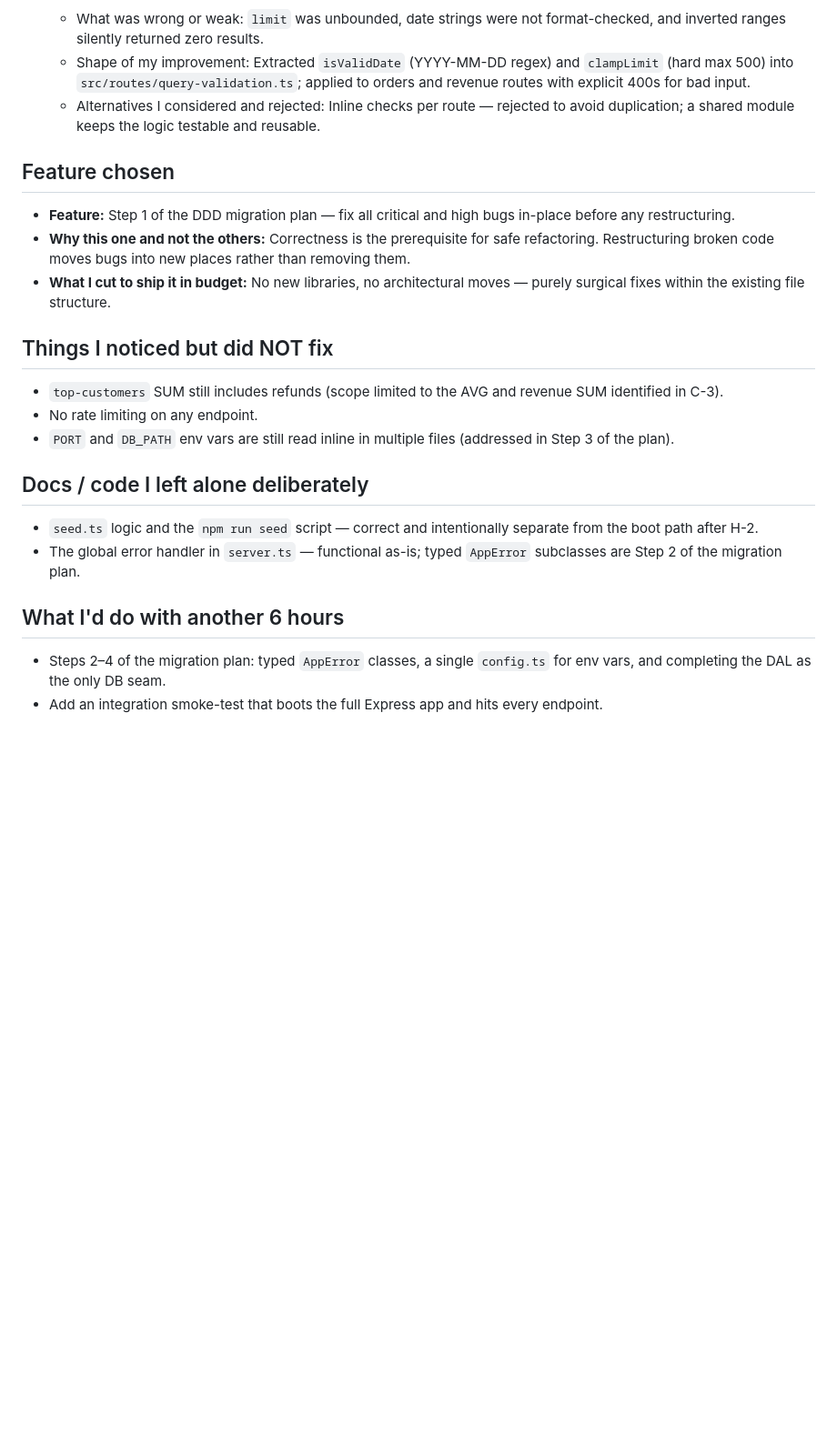
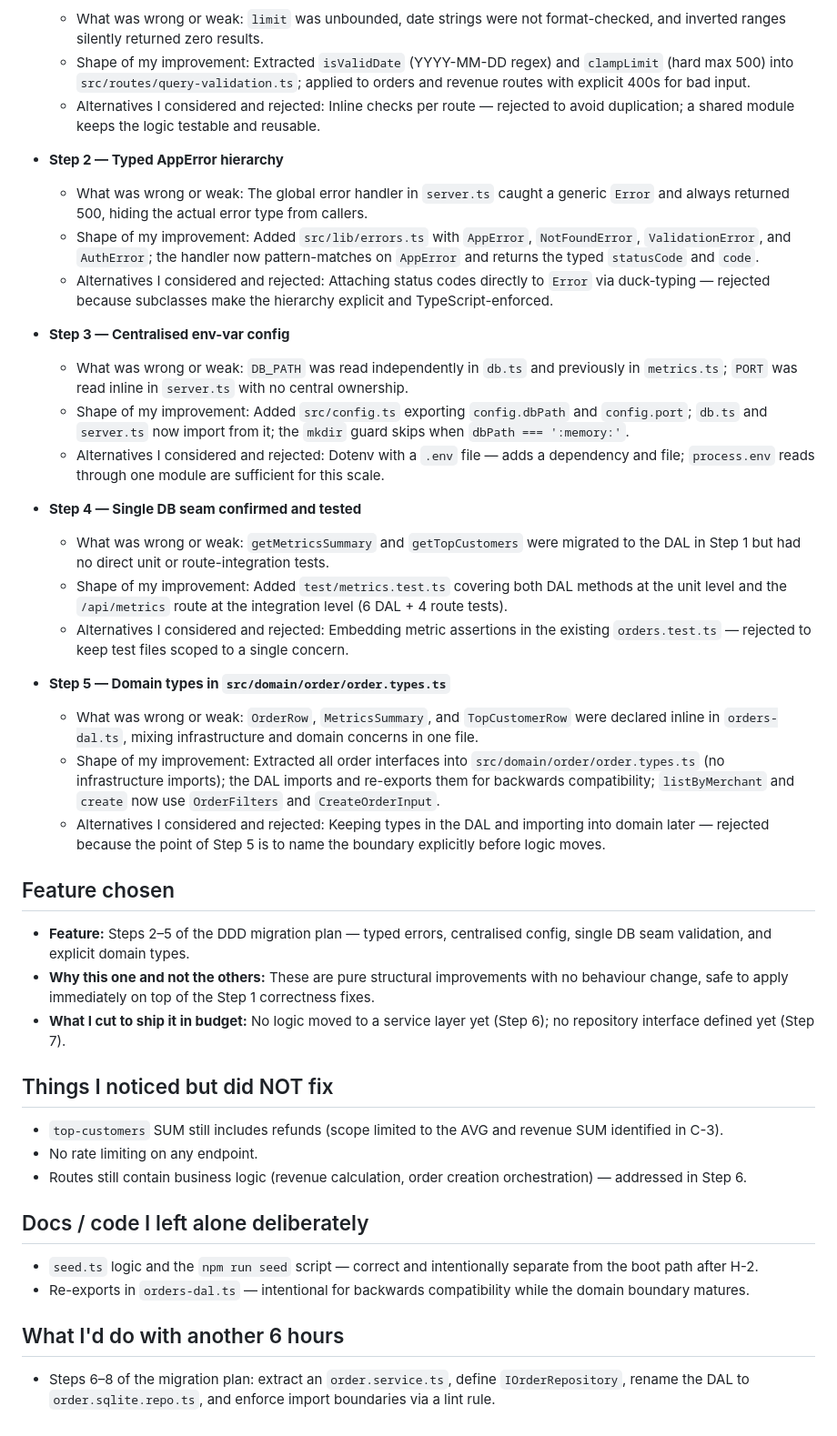
Before and after one commit to metabaronespinosa/recruiting-challenge, a Markdown page: decision_log.md, the part around the change. Shown at 91% size. Rendered like a GitHub page; blank space fills up the shorter version.

Commit message:
docs: update decision_log and prompt_history for steps 2-5
- decision_log.md: add entries for Step 2 (AppError), Step 3 (config.ts),
  Step 4 (metrics tests), Step 5 (domain types); update all four closing sections
- prompt_history.md: append Session 7 block covering the full steps 2-5 session

```diff
--- a/decision_log.md
+++ b/decision_log.md
@@ -39,24 +39,43 @@
   - Shape of my improvement: Extracted `isValidDate` (YYYY-MM-DD regex) and `clampLimit` (hard max 500) into `src/routes/query-validation.ts`; applied to orders and revenue routes with explicit 400s for bad input.
   - Alternatives I considered and rejected: Inline checks per route — rejected to avoid duplication; a shared module keeps the logic testable and reusable.
 
+- **Step 2 — Typed AppError hierarchy**
+  - What was wrong or weak: The global error handler in `server.ts` caught a generic `Error` and always returned 500, hiding the actual error type from callers.
+  - Shape of my improvement: Added `src/lib/errors.ts` with `AppError`, `NotFoundError`, `ValidationError`, and `AuthError`; the handler now pattern-matches on `AppError` and returns the typed `statusCode` and `code`.
+  - Alternatives I considered and rejected: Attaching status codes directly to `Error` via duck-typing — rejected because subclasses make the hierarchy explicit and TypeScript-enforced.
+
+- **Step 3 — Centralised env-var config**
+  - What was wrong or weak: `DB_PATH` was read independently in `db.ts` and previously in `metrics.ts`; `PORT` was read inline in `server.ts` with no central ownership.
+  - Shape of my improvement: Added `src/config.ts` exporting `config.dbPath` and `config.port`; `db.ts` and `server.ts` now import from it; the `mkdir` guard skips when `dbPath === ':memory:'`.
+  - Alternatives I considered and rejected: Dotenv with a `.env` file — adds a dependency and file; `process.env` reads through one module are sufficient for this scale.
+
+- **Step 4 — Single DB seam confirmed and tested**
+  - What was wrong or weak: `getMetricsSummary` and `getTopCustomers` were migrated to the DAL in Step 1 but had no direct unit or route-integration tests.
+  - Shape of my improvement: Added `test/metrics.test.ts` covering both DAL methods at the unit level and the `/api/metrics` route at the integration level (6 DAL + 4 route tests).
+  - Alternatives I considered and rejected: Embedding metric assertions in the existing `orders.test.ts` — rejected to keep test files scoped to a single concern.
+
+- **Step 5 — Domain types in `src/domain/order/order.types.ts`**
+  - What was wrong or weak: `OrderRow`, `MetricsSummary`, and `TopCustomerRow` were declared inline in `orders-dal.ts`, mixing infrastructure and domain concerns in one file.
+  - Shape of my improvement: Extracted all order interfaces into `src/domain/order/order.types.ts` (no infrastructure imports); the DAL imports and re-exports them for backwards compatibility; `listByMerchant` and `create` now use `OrderFilters` and `CreateOrderInput`.
+  - Alternatives I considered and rejected: Keeping types in the DAL and importing into domain later — rejected because the point of Step 5 is to name the boundary explicitly before logic moves.
+
 ## Feature chosen
 
-- **Feature:** Step 1 of the DDD migration plan — fix all critical and high bugs in-place before any restructuring.
-- **Why this one and not the others:** Correctness is the prerequisite for safe refactoring. Restructuring broken code moves bugs into new places rather than removing them.
-- **What I cut to ship it in budget:** No new libraries, no architectural moves — purely surgical fixes within the existing file structure.
+- **Feature:** Steps 2–5 of the DDD migration plan — typed errors, centralised config, single DB seam validation, and explicit domain types.
+- **Why this one and not the others:** These are pure structural improvements with no behaviour change, safe to apply immediately on top of the Step 1 correctness fixes.
+- **What I cut to ship it in budget:** No logic moved to a service layer yet (Step 6); no repository interface defined yet (Step 7).
 
 ## Things I noticed but did NOT fix
 
 - `top-customers` SUM still includes refunds (scope limited to the AVG and revenue SUM identified in C-3).
 - No rate limiting on any endpoint.
-- `PORT` and `DB_PATH` env vars are still read inline in multiple files (addressed in Step 3 of the plan).
+- Routes still contain business logic (revenue calculation, order creation orchestration) — addressed in Step 6.
 
 ## Docs / code I left alone deliberately
 
 - `seed.ts` logic and the `npm run seed` script — correct and intentionally separate from the boot path after H-2.
-- The global error handler in `server.ts` — functional as-is; typed `AppError` subclasses are Step 2 of the migration plan.
+- Re-exports in `orders-dal.ts` — intentional for backwards compatibility while the domain boundary matures.
 
 ## What I'd do with another 6 hours
 
-- Steps 2–4 of the migration plan: typed `AppError` classes, a single `config.ts` for env vars, and completing the DAL as the only DB seam.
-- Add an integration smoke-test that boots the full Express app and hits every endpoint.
+- Steps 6–8 of the migration plan: extract an `order.service.ts`, define `IOrderRepository`, rename the DAL to `order.sqlite.repo.ts`, and enforce import boundaries via a lint rule.
```
Also changed, not shown: prompt_history.md (+22 -0 lines).
